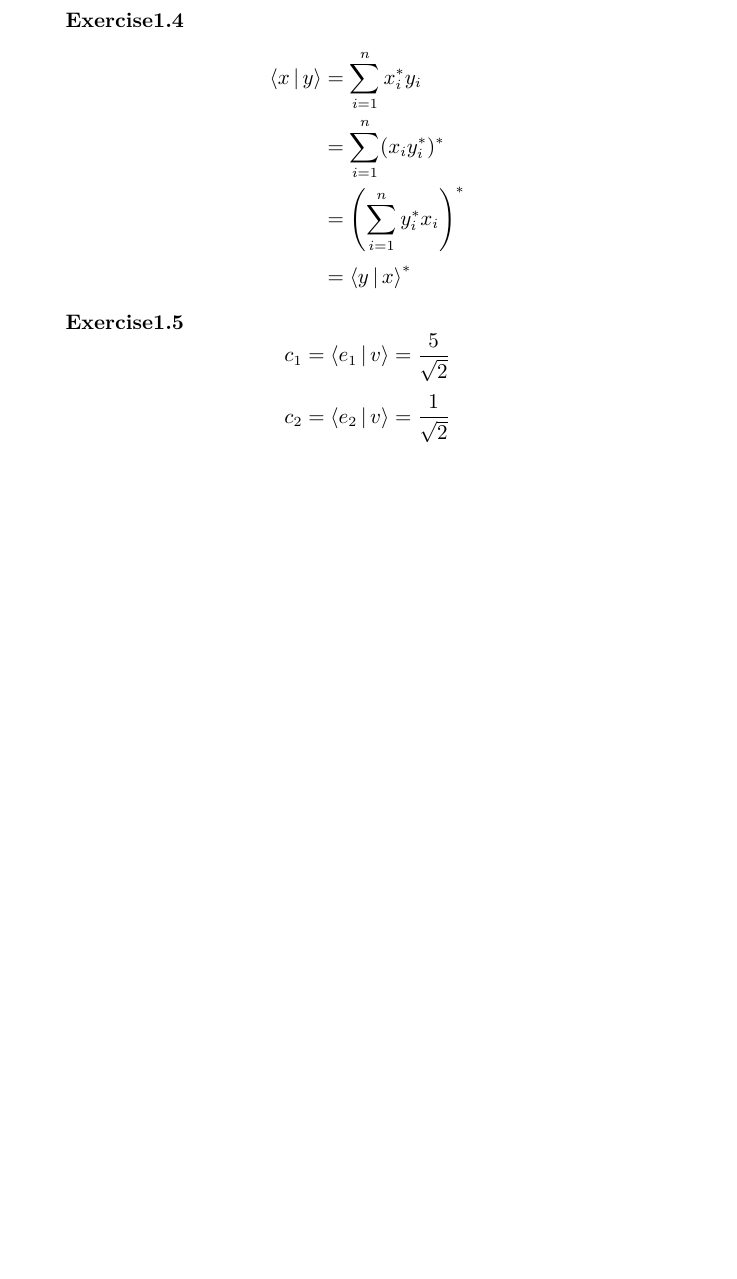
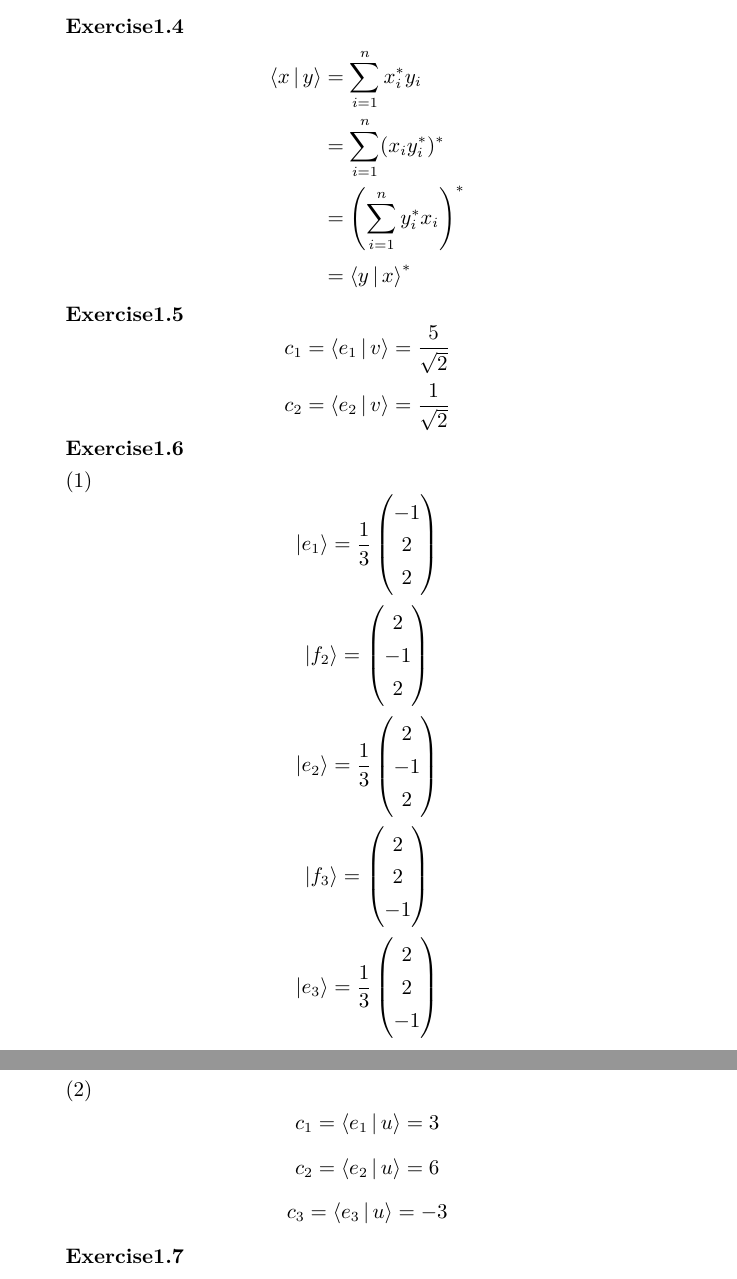
Before and after one commit to St-Maxwell/solutions_manual_quantum_computation, a LaTeX document (doc/main.tex, which reads doc/chap1/chap1.tex): part of page 2 of 2 before the commit and two parts of pages 2 and 3 of 3 after it, the two joined at a grey line, cut so that both start at the same text, the shorter picture padded with empty space. Compiled offline with XeLaTeX.

```diff
--- a/doc/chap1/chap1.tex
+++ b/doc/chap1/chap1.tex
@@ -82,3 +82,45 @@
 \[
 c_2 = \Braket{e_2|v} = \frac{1}{\sqrt{2}}
 \]
+
+\exercise
+
+(1)
+\[
+\ket{e_1} = \frac13 \begin{pmatrix}
+-1 \\ 2 \\ 2
+\end{pmatrix}
+\]
+\[
+\ket{f_2} = \begin{pmatrix}
+2 \\ -1 \\ 2
+\end{pmatrix}
+\]
+\[
+\ket{e_2} = \frac13 \begin{pmatrix}
+2 \\ -1 \\ 2
+\end{pmatrix}
+\]
+\[
+\ket{f_3} = \begin{pmatrix}
+2 \\ 2 \\ -1
+\end{pmatrix}
+\]
+\[
+\ket{e_3} = \frac13 \begin{pmatrix}
+2 \\ 2 \\ -1
+\end{pmatrix}
+\]
+
+(2)
+\[
+c_1 = \Braket{e_1|u} = 3
+\]
+\[
+c_2 = \Braket{e_2|u} = 6
+\]
+\[
+c_3 = \Braket{e_3|u} = -3
+\]
+
+\exercise
```
Also changed, not shown: doc/main.pdf.
